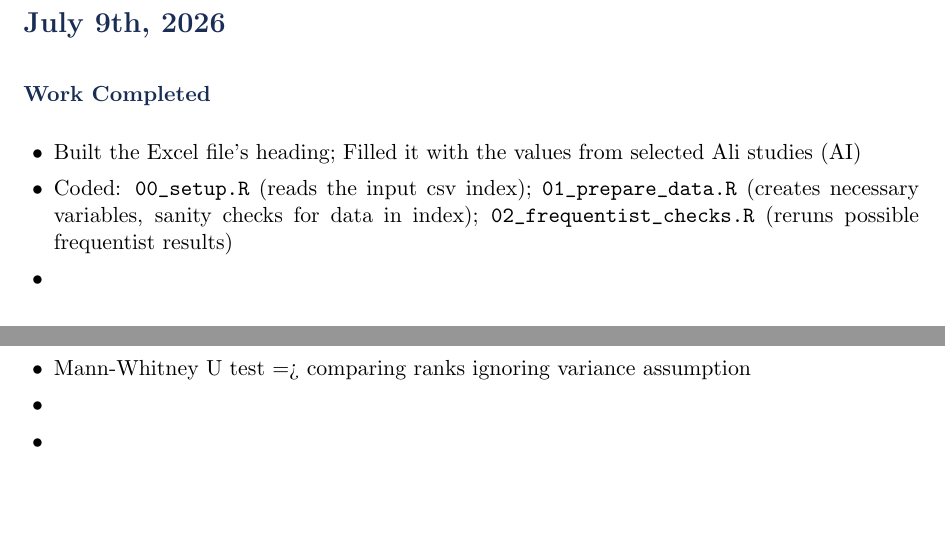
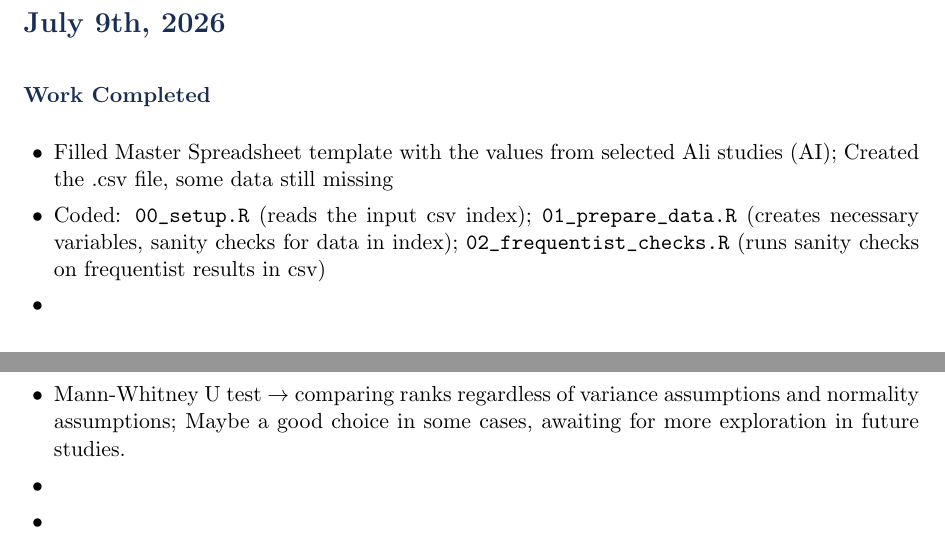
Before and after one commit to carmojudicemota/bayesian-reanalysis-v1, a LaTeX document (docs/research_diary/research_diary.tex): two parts of pages 2 and 3 of 4, joined at a grey line, cut so that both start at the same text, the shorter picture padded with empty space. Compiled offline with pdfLaTeX.

Commit message:
Update research diary

```diff
--- a/docs/research_diary/research_diary.tex
+++ b/docs/research_diary/research_diary.tex
@@ -148,8 +148,8 @@
 \subsection{Work Completed}
 
 \begin{itemize}
-    \item Built the Excel file's heading; Filled it with the values from selected Ali studies (AI)
-    \item Coded: \texttt{00_setup.R} (reads the input csv index); \texttt{01_prepare_data.R} (creates necessary variables, sanity checks for data in index); \texttt{02_frequentist_checks.R} (reruns possible frequentist results)
+    \item Filled Master Spreadsheet template with the values from selected Ali studies (AI); Created the .csv file, some data still missing
+    \item Coded: \texttt{00_setup.R} (reads the input csv index); \texttt{01_prepare_data.R} (creates necessary variables, sanity checks for data in index); \texttt{02_frequentist_checks.R} (runs sanity checks on frequentist results in csv)
     \item
 \end{itemize}
 
@@ -180,7 +180,7 @@
 \subsection{What Was Learned}
 
 \begin{itemize}
-    \item Mann-Whitney U test => comparing ranks ignoring variance assumption &
+    \item Mann-Whitney U test $\rightarrow$ comparing ranks regardless of variance assumptions and normality assumptions; Maybe a good choice in some cases, awaiting for more exploration in future studies.
     \item
     \item
 \end{itemize}
```
